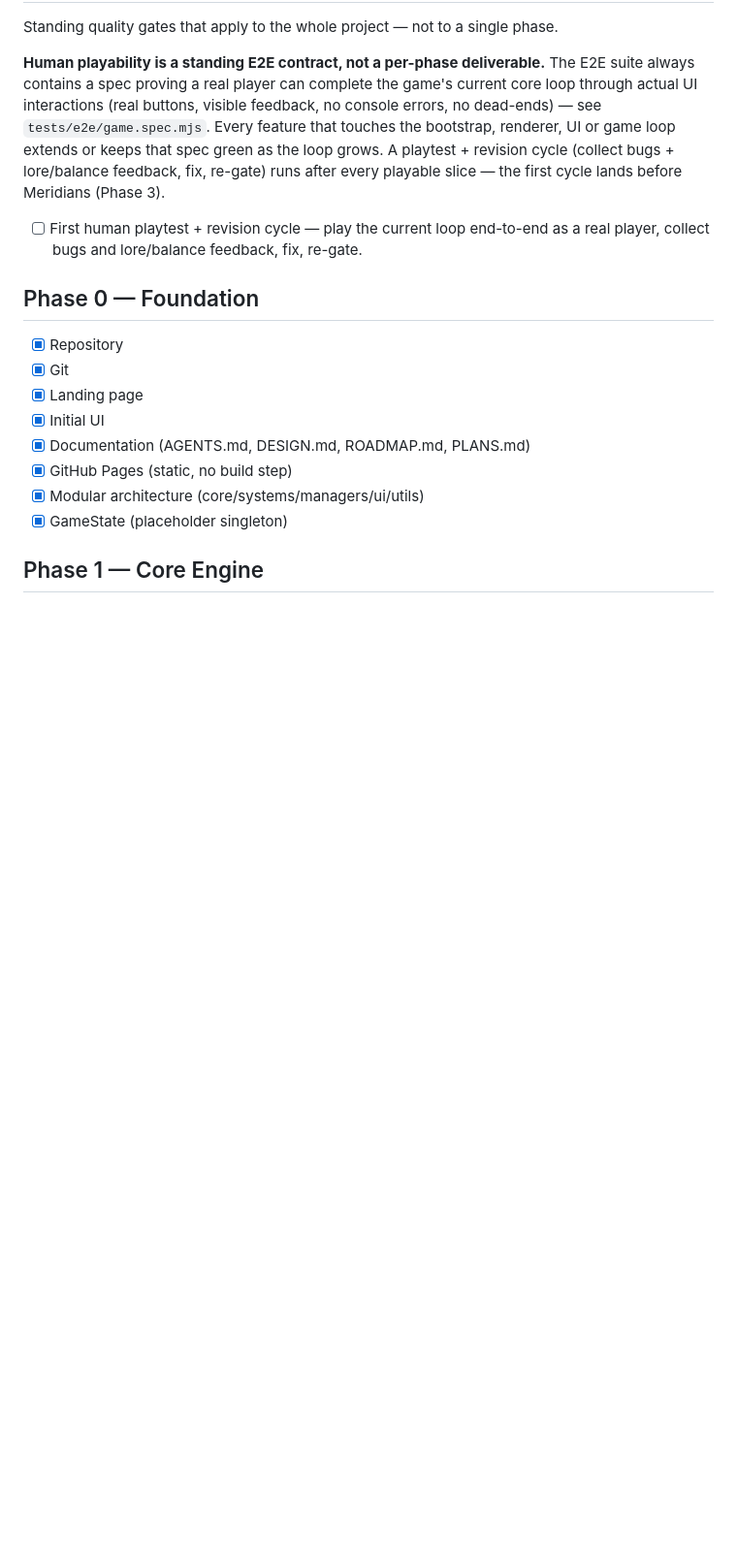
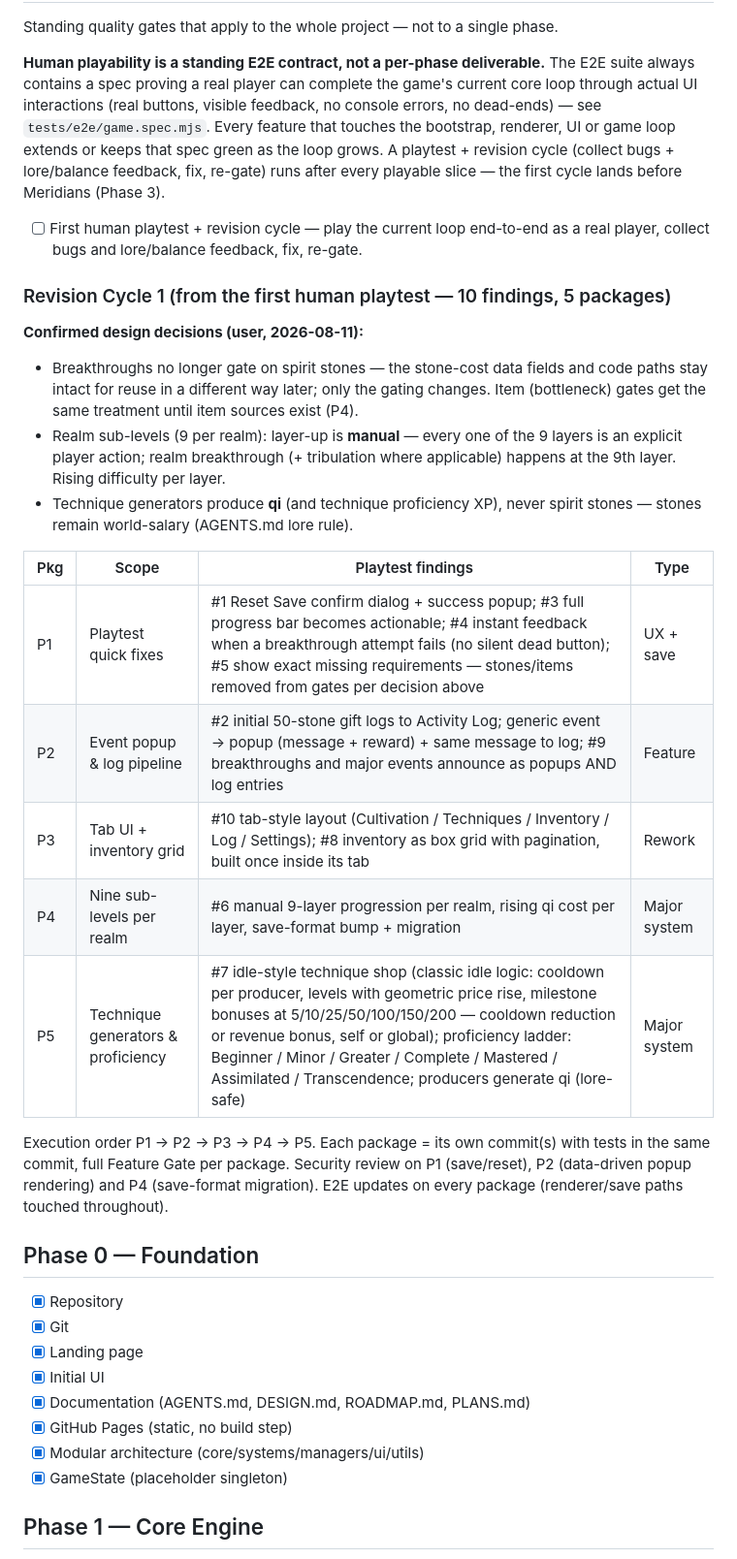
Before and after one commit to HuseyinKutlukkaya/IdleCultivationGame, a Markdown page: ROADMAP.md, the part around the change. Shown at 97% size. Rendered like a GitHub page; blank space fills up the shorter version.

Commit message:
docs: record Revision Cycle 1 plan (P1-P5) and decisions from first playtest

```diff
--- a/ROADMAP.md
+++ b/ROADMAP.md
@@ -17,6 +17,32 @@ the first cycle lands before Meridians (Phase 3).
 
 - [ ] First human playtest + revision cycle — play the current loop end-to-end
       as a real player, collect bugs and lore/balance feedback, fix, re-gate.
+
+### Revision Cycle 1 (from the first human playtest — 10 findings, 5 packages)
+
+**Confirmed design decisions (user, 2026-08-11):**
+- Breakthroughs no longer gate on spirit stones — the stone-cost data fields and
+  code paths stay intact for reuse in a different way later; only the gating
+  changes. Item (bottleneck) gates get the same treatment until item sources
+  exist (P4).
+- Realm sub-levels (9 per realm): layer-up is **manual** — every one of the 9
+  layers is an explicit player action; realm breakthrough (+ tribulation where
+  applicable) happens at the 9th layer. Rising difficulty per layer.
+- Technique generators produce **qi** (and technique proficiency XP), never
+  spirit stones — stones remain world-salary (AGENTS.md lore rule).
+
+| Pkg | Scope | Playtest findings | Type |
+|---|---|---|---|
+| P1 | Playtest quick fixes | #1 Reset Save confirm dialog + success popup; #3 full progress bar becomes actionable; #4 instant feedback when a breakthrough attempt fails (no silent dead button); #5 show exact missing requirements — stones/items removed from gates per decision above | UX + save |
+| P2 | Event popup & log pipeline | #2 initial 50-stone gift logs to Activity Log; generic event → popup (message + reward) + same message to log; #9 breakthroughs and major events announce as popups AND log entries | Feature |
+| P3 | Tab UI + inventory grid | #10 tab-style layout (Cultivation / Techniques / Inventory / Log / Settings); #8 inventory as box grid with pagination, built once inside its tab | Rework |
+| P4 | Nine sub-levels per realm | #6 manual 9-layer progression per realm, rising qi cost per layer, save-format bump + migration | Major system |
+| P5 | Technique generators & proficiency | #7 idle-style technique shop (classic idle logic: cooldown per producer, levels with geometric price rise, milestone bonuses at 5/10/25/50/100/150/200 — cooldown reduction or revenue bonus, self or global); proficiency ladder: Beginner / Minor / Greater / Complete / Mastered / Assimilated / Transcendence; producers generate qi (lore-safe) | Major system |
+
+Execution order P1 → P2 → P3 → P4 → P5. Each package = its own commit(s) with
+tests in the same commit, full Feature Gate per package. Security review on P1
+(save/reset), P2 (data-driven popup rendering) and P4 (save-format migration).
+E2E updates on every package (renderer/save paths touched throughout).
 
 ## Phase 0 — Foundation
 - [x] Repository
```
